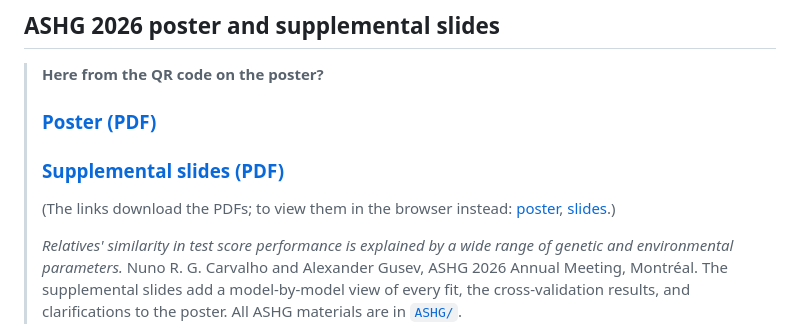
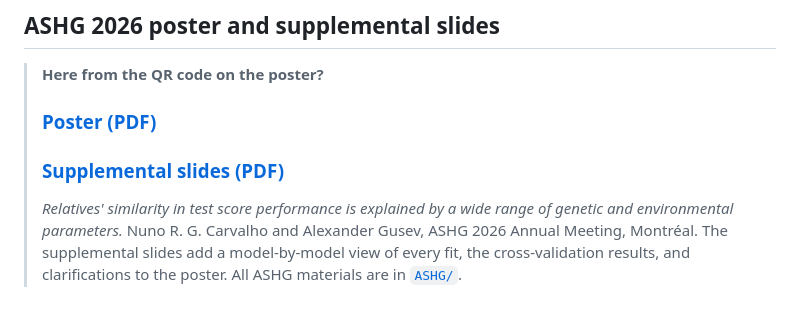
Before and after one commit to nunorgcarvalho/eftedal_reanalysis, a Markdown page: README.md, the part around the change. GitHub-like rendering; blank space fills up the shorter version.

Commit message:
README: poster and slide links open in GitHub's PDF viewer instead of downloading
Co-Authored-By: Claude Opus 5.5 (1M context) <noreply@anthropic.com>

```diff
--- a/README.md
+++ b/README.md
@@ -11,11 +11,8 @@ and fitting choices.
 
 > **Here from the QR code on the poster?**
 >
-> ### [Poster (PDF)](https://raw.githubusercontent.com/nunorgcarvalho/eftedal_reanalysis/main/ASHG/poster/poster.pdf)
-> ### [Supplemental slides (PDF)](https://raw.githubusercontent.com/nunorgcarvalho/eftedal_reanalysis/main/ASHG/supplemental_slides/supplemental_slides.pdf)
->
-> (The links download the PDFs; to view them in the browser instead: [poster](ASHG/poster/poster.pdf),
-> [slides](ASHG/supplemental_slides/supplemental_slides.pdf).)
+> ### [Poster (PDF)](https://github.com/nunorgcarvalho/eftedal_reanalysis/blob/main/ASHG/poster/poster.pdf)
+> ### [Supplemental slides (PDF)](https://github.com/nunorgcarvalho/eftedal_reanalysis/blob/main/ASHG/supplemental_slides/supplemental_slides.pdf)
 >
 > *Relatives' similarity in test score performance is explained by a wide range of genetic and
 > environmental parameters.* Nuno R. G. Carvalho and Alexander Gusev, ASHG 2026 Annual Meeting,
```
